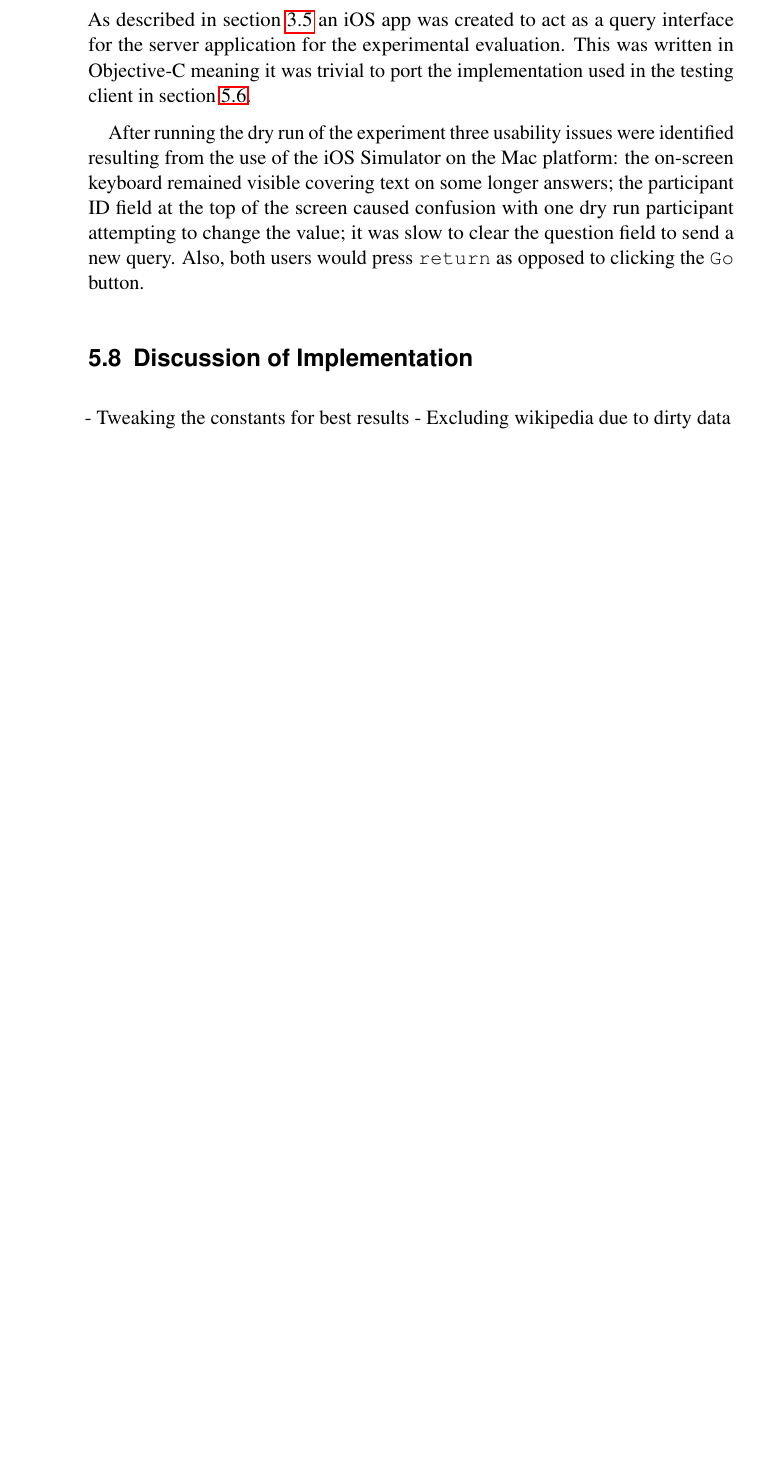
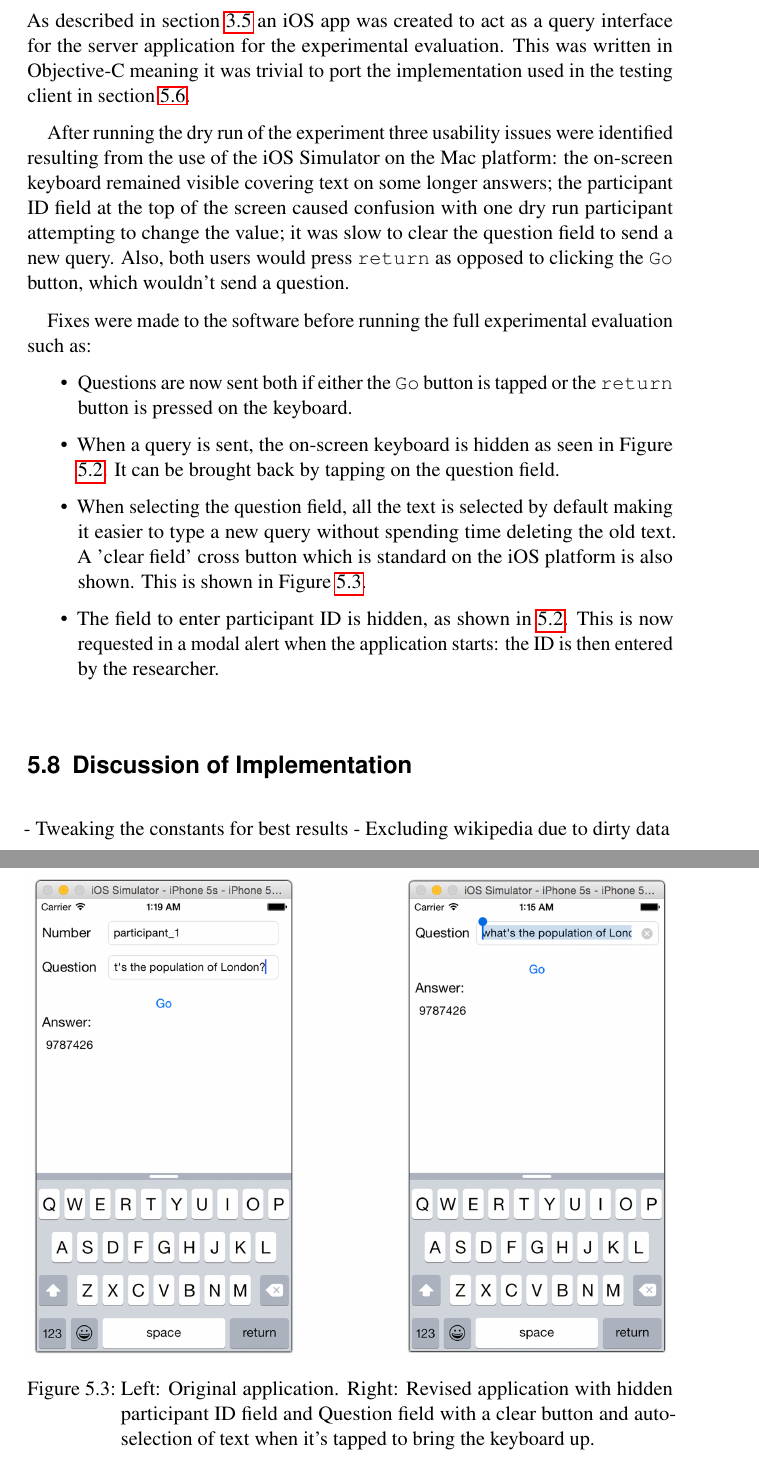
Before and after one commit to samheather/Dissertation, a LaTeX thesis (Report/Report.tex): part of page 56 of 79 before the commit and two parts of pages 57 and 59 of 81 after it, the two joined at a grey line, cut so that both start at the same text, the shorter picture padded with empty space. Compiled offline with pdfLaTeX.

Commit message:
Fixed images in report

```diff
--- a/Report/Report.tex
+++ b/Report/Report.tex
@@ -840,6 +845,12 @@ The application was built in Objective-C using the Xcode IDE, as described in se
 \label{sec:implementationExperimentClient}
 As described in section \ref{sec:evaluatingSuccess} an iOS app was created to act as a query interface for the server application for the experimental evaluation. This was written in Objective-C meaning it was trivial to port the implementation used in the testing client in section \ref{sec:implementationTestingClient}.
 
-After running the dry run of the experiment three usability issues were identified resulting from the use of the iOS Simulator on the Mac platform: the on-screen keyboard remained visible covering text on some longer answers; the participant ID field at the top of the screen caused confusion with one dry run participant attempting to change the value; it was slow to clear the question field to send a new query. Also, both users would press \texttt{return} as opposed to clicking the \texttt{Go} button.
+After running the dry run of the experiment three usability issues were identified resulting from the use of the iOS Simulator on the Mac platform: the on-screen keyboard remained visible covering text on some longer answers; the participant ID field at the top of the screen caused confusion with one dry run participant attempting to change the value; it was slow to clear the question field to send a new query. Also, both users would press \texttt{return} as opposed to clicking the \texttt{Go} button, which wouldn't send a question.
 
-% TODO XXX - write this
+Fixes were made to the software before running the full experimental evaluation such as:
+\begin{itemize}
+  \item Questions are now sent both if either the \texttt{Go} button is tapped or the \texttt{return} button is pressed on the keyboard.
+  \item When a query is sent, the on-screen keyboard is hidden as seen in Figure \ref{fig:experimentClientParis}. It can be brought back by tapping on the question field.
+  \item When selecting the question field, all the text is selected by default making it easier to type a new query without spending time deleting the old text. A 'clear field' cross button which is standard on the iOS platform is also shown. This is shown in Figure \ref{fig:experimentClientPopulation}.
+  \item The field to enter participant ID is hidden, as shown in \ref{fig:experimentClientParis}. This is now requested in a modal alert when the application starts: the ID is then entered by the researcher.
+\end{itemize}
@@ -846,3 +862,12 @@ After running the dry run of the experiment three usability issues were identifi
+    \label{fig:experimentClientParis}
+\end{figure}
+
+\begin{figure}[htb]
+    \centering
+    \includegraphics[width=\linewidth]{population}
+    \caption{Left: Original application. Right: Revised application with hidden participant ID field and Question field with a clear button and auto-selection of text when it's tapped to bring the keyboard up.}
+    \label{fig:experimentClientPopulation}
+\end{figure}
 
 \section{Discussion of Implementation}
 % TODO XXX - write this
```
Also changed, not shown: Report/Report.pdf, Report/figures/devClient.png (added), Report/Report.tex (14 more changed lines), 7 other files.
